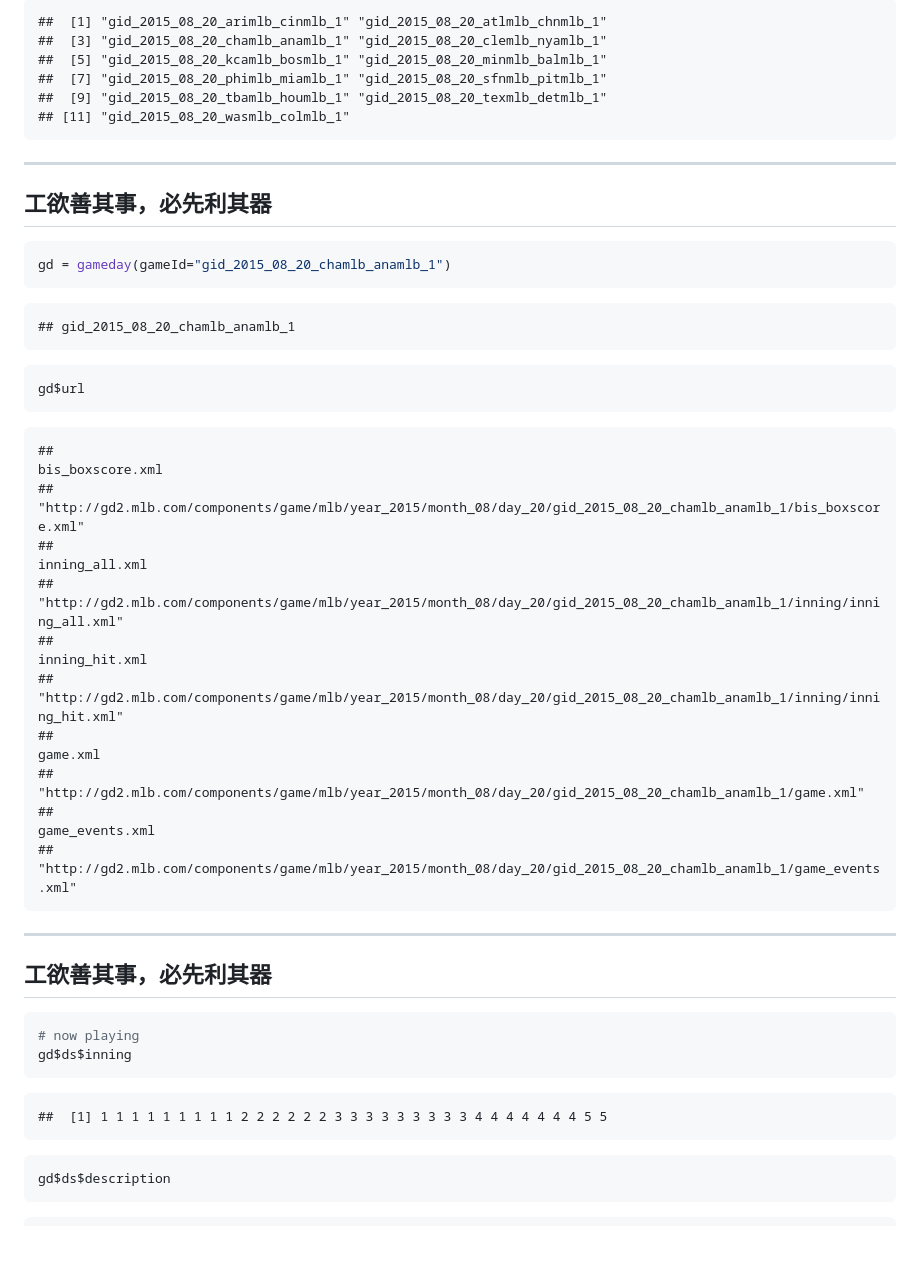
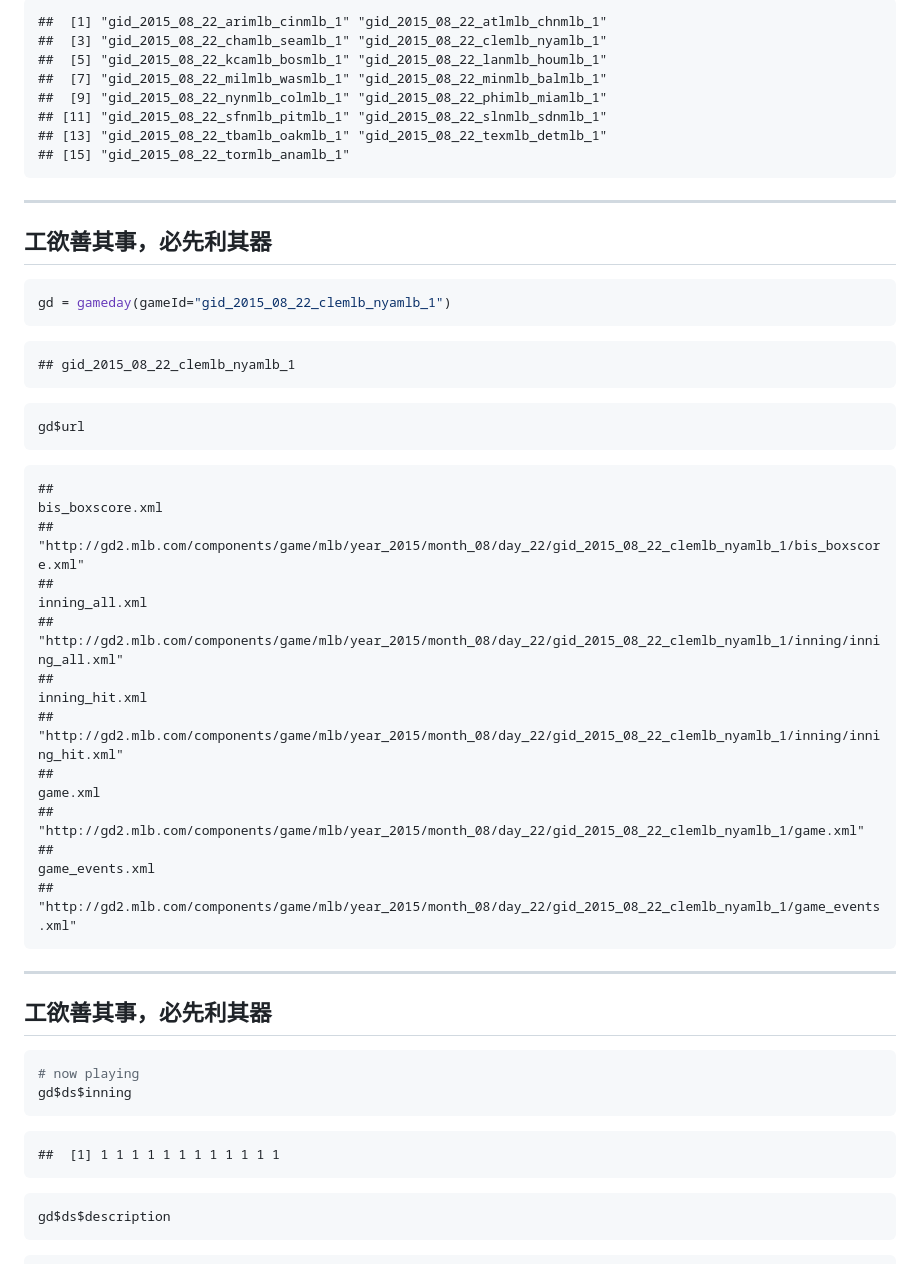
Before and after one commit to suensummit/lightning-DSC2015-R, a Markdown page: index.md, the part around one of its changes. Rendered like a GitHub page; blank space fills up the shorter version.

````diff
--- a/index.md
+++ b/index.md
@@ -115,12 +115,14 @@ getGameIds(date=as.Date("2015-08-20"))
 ```
 
 ```
-##  [1] "gid_2015_08_20_arimlb_cinmlb_1" "gid_2015_08_20_atlmlb_chnmlb_1"
-##  [3] "gid_2015_08_20_chamlb_anamlb_1" "gid_2015_08_20_clemlb_nyamlb_1"
-##  [5] "gid_2015_08_20_kcamlb_bosmlb_1" "gid_2015_08_20_minmlb_balmlb_1"
-##  [7] "gid_2015_08_20_phimlb_miamlb_1" "gid_2015_08_20_sfnmlb_pitmlb_1"
-##  [9] "gid_2015_08_20_tbamlb_houmlb_1" "gid_2015_08_20_texmlb_detmlb_1"
-## [11] "gid_2015_08_20_wasmlb_colmlb_1"
+##  [1] "gid_2015_08_22_arimlb_cinmlb_1" "gid_2015_08_22_atlmlb_chnmlb_1"
+##  [3] "gid_2015_08_22_chamlb_seamlb_1" "gid_2015_08_22_clemlb_nyamlb_1"
+##  [5] "gid_2015_08_22_kcamlb_bosmlb_1" "gid_2015_08_22_lanmlb_houmlb_1"
+##  [7] "gid_2015_08_22_milmlb_wasmlb_1" "gid_2015_08_22_minmlb_balmlb_1"
+##  [9] "gid_2015_08_22_nynmlb_colmlb_1" "gid_2015_08_22_phimlb_miamlb_1"
+## [11] "gid_2015_08_22_sfnmlb_pitmlb_1" "gid_2015_08_22_slnmlb_sdnmlb_1"
+## [13] "gid_2015_08_22_tbamlb_oakmlb_1" "gid_2015_08_22_texmlb_detmlb_1"
+## [15] "gid_2015_08_22_tormlb_anamlb_1"
 ```
 
 ---
@@ -129,11 +131,11 @@ getGameIds(date=as.Date("2015-08-20"))
 
 
 ```r
-gd = gameday(gameId="gid_2015_08_20_chamlb_anamlb_1")
+gd = gameday(gameId="gid_2015_08_22_clemlb_nyamlb_1")
 ```
 
 ```
-## gid_2015_08_20_chamlb_anamlb_1
+## gid_2015_08_22_clemlb_nyamlb_1
 ```
 
 ```r
@@ -142,15 +144,15 @@ gd$url
 
 ```
 ##                                                                                                        bis_boxscore.xml
-##      "http://gd2.mlb.com/components/game/mlb/year_2015/month_08/day_20/gid_2015_08_20_chamlb_anamlb_1/bis_boxscore.xml"
+##      "http://gd2.mlb.com/components/game/mlb/year_2015/month_08/day_22/gid_2015_08_22_clemlb_nyamlb_1/bis_boxscore.xml"
 ##                                                                                                          inning_all.xml
-## "http://gd2.mlb.com/components/game/mlb/year_2015/month_08/day_20/gid_2015_08_20_chamlb_anamlb_1/inning/inning_all.xml"
+## "http://gd2.mlb.com/components/game/mlb/year_2015/month_08/day_22/gid_2015_08_22_clemlb_nyamlb_1/inning/inning_all.xml"
 ##                                                                                                          inning_hit.xml
-## "http://gd2.mlb.com/components/game/mlb/year_2015/month_08/day_20/gid_2015_08_20_chamlb_anamlb_1/inning/inning_hit.xml"
+## "http://gd2.mlb.com/components/game/mlb/year_2015/month_08/day_22/gid_2015_08_22_clemlb_nyamlb_1/inning/inning_hit.xml"
 ##                                                                                                                game.xml
-##              "http://gd2.mlb.com/components/game/mlb/year_2015/month_08/day_20/gid_2015_08_20_chamlb_anamlb_1/game.xml"
+##              "http://gd2.mlb.com/components/game/mlb/year_2015/month_08/day_22/gid_2015_08_22_clemlb_nyamlb_1/game.xml"
 ##                                                                                                         game_events.xml
-##       "http://gd2.mlb.com/components/game/mlb/year_2015/month_08/day_20/gid_2015_08_20_chamlb_anamlb_1/game_events.xml"
+##       "http://gd2.mlb.com/components/game/mlb/year_2015/month_08/day_22/gid_2015_08_22_clemlb_nyamlb_1/game_events.xml"
 ```
 
 ---
@@ -164,7 +166,7 @@ gd$ds$inning
 ```
 
 ```
-##  [1] 1 1 1 1 1 1 1 1 1 2 2 2 2 2 2 3 3 3 3 3 3 3 3 3 4 4 4 4 4 4 4 5 5
+##  [1] 1 1 1 1 1 1 1 1 1 1 1 1
 ```
 
 ```r
````
Also changed, not shown: other parts of index.md (+76 -96 lines), assets/fig/unnamed-chunk-8-1.png, assets/img/670px-Set-up-a-Baseball-Diamond-Step-1.jpg (added), 2 other files.
